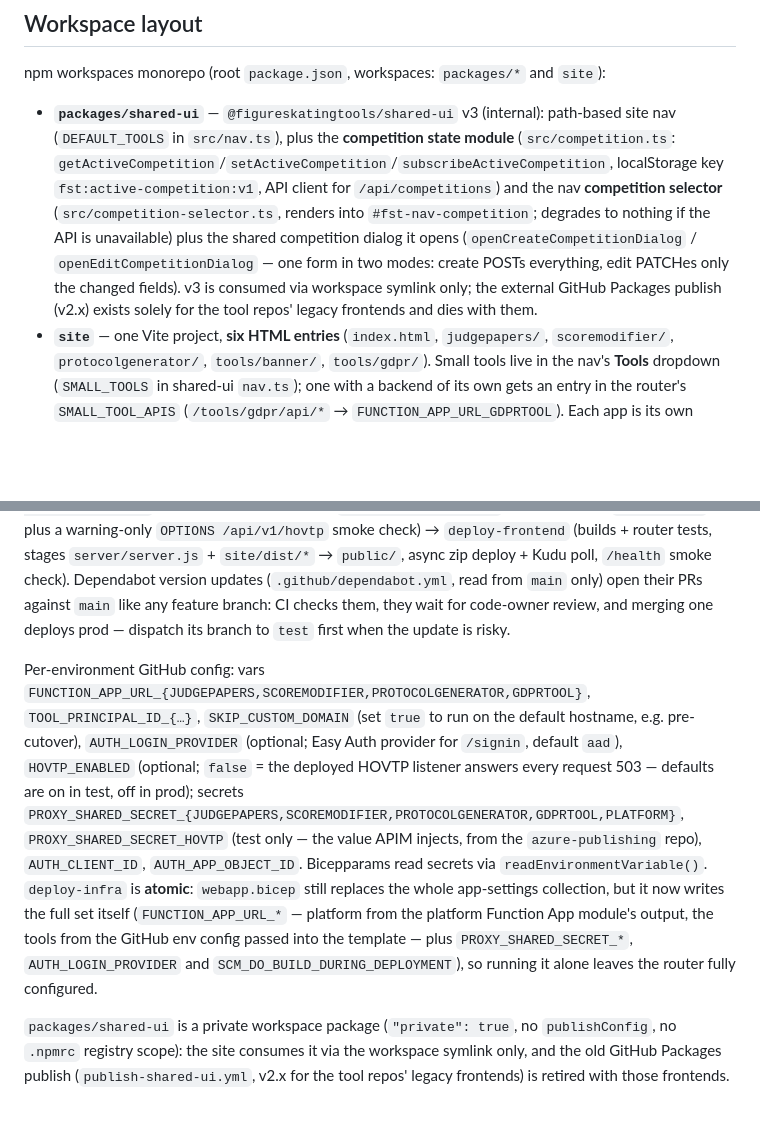
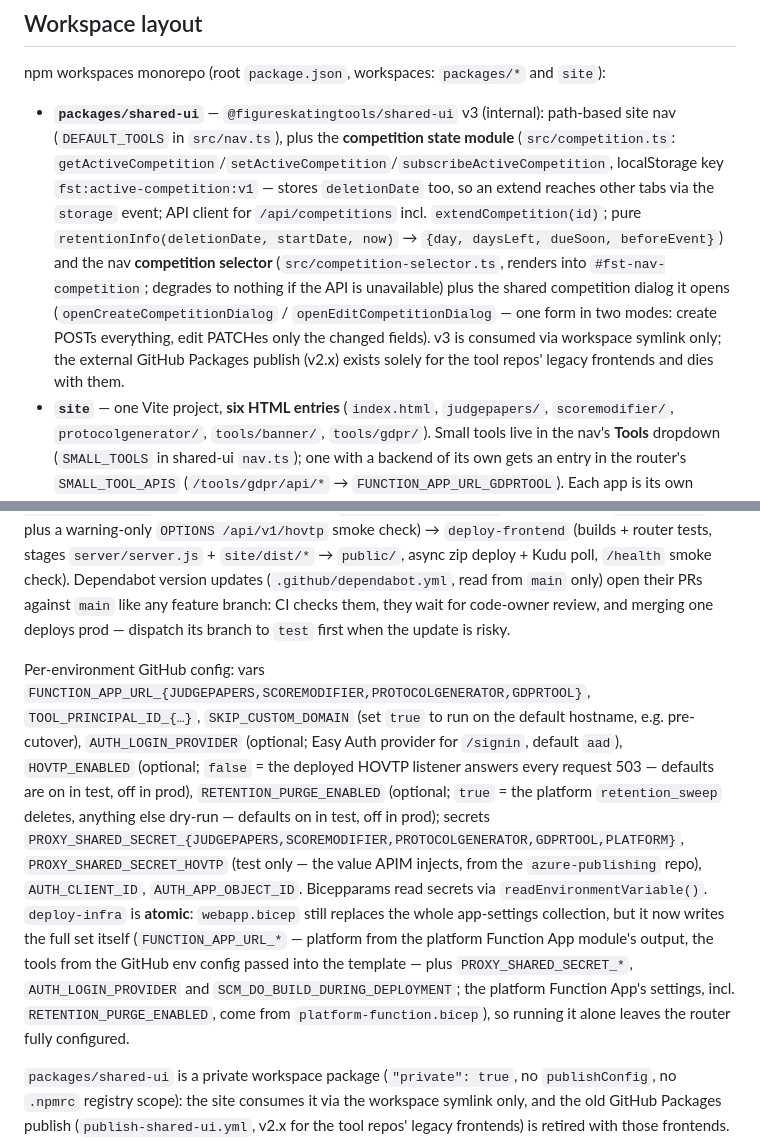
Before and after one commit to figureskatingtools/figureskatingtools-site, a Markdown page: CLAUDE.md, 2 parts joined by grey strips. GitHub-like rendering; blank space fills up the shorter version.

```diff
--- a/CLAUDE.md
+++ b/CLAUDE.md
@@ -10,6 +10,6 @@ The **single host for figureskatingtools.com** — an auth-gated App Service tha
 
 npm workspaces monorepo (root `package.json`, workspaces: `packages/*` and `site`):
 
-- **`packages/shared-ui`** — `@figureskatingtools/shared-ui` v3 (internal): path-based site nav (`DEFAULT_TOOLS` in `src/nav.ts`), plus the **competition state module** (`src/competition.ts`: `getActiveCompetition`/`setActiveCompetition`/`subscribeActiveCompetition`, localStorage key `fst:active-competition:v1`, API client for `/api/competitions`) and the nav **competition selector** (`src/competition-selector.ts`, renders into `#fst-nav-competition`; degrades to nothing if the API is unavailable) plus the shared competition dialog it opens (`openCreateCompetitionDialog` / `openEditCompetitionDialog` — one form in two modes: create POSTs everything, edit PATCHes only the changed fields). v3 is consumed via workspace symlink only; the external GitHub Packages publish (v2.x) exists solely for the tool repos' legacy frontends and dies with them.
+- **`packages/shared-ui`** — `@figureskatingtools/shared-ui` v3 (internal): path-based site nav (`DEFAULT_TOOLS` in `src/nav.ts`), plus the **competition state module** (`src/competition.ts`: `getActiveCompetition`/`setActiveCompetition`/`subscribeActiveCompetition`, localStorage key `fst:active-competition:v1` — stores `deletionDate` too, so an extend reaches other tabs via the `storage` event; API client for `/api/competitions` incl. `extendCompetition(id)`; pure `retentionInfo(deletionDate, startDate, now)` → `{day, daysLeft, dueSoon, beforeEvent}`) and the nav **competition selector** (`src/competition-selector.ts`, renders into `#fst-nav-competition`; degrades to nothing if the API is unavailable) plus the shared competition dialog it opens (`openCreateCompetitionDialog` / `openEditCompetitionDialog` — one form in two modes: create POSTs everything, edit PATCHes only the changed fields). v3 is consumed via workspace symlink only; the external GitHub Packages publish (v2.x) exists solely for the tool repos' legacy frontends and dies with them.
 - **`site`** — one Vite project, **six HTML entries** (`index.html`, `judgepapers/`, `scoremodifier/`, `protocolgenerator/`, `tools/banner/`, `tools/gdpr/`). Small tools live in the nav's **Tools** dropdown (`SMALL_TOOLS` in shared-ui `nav.ts`); one with a backend of its own gets an entry in the router's `SMALL_TOOL_APIS` (`/tools/gdpr/api/*` → `FUNCTION_APP_URL_GDPRTOOL`). Each app is its own document with its own unscoped `style.css` (`site/src/<app>/`) — CSS never crosses documents; don't import one app's CSS from another. Shared chrome is `site/src/shell.ts` (`fetchUser()` → `GET /userinfo` flat shape incl. `name` from the principal's name claim, `loginUrl(appPath)`/`logoutUrl()`, `renderSignInView`, `setupUserMenu`). Per-app API base constants: `const API_BASE = '/<tool>/api'` — never root-absolute `/api/...` inside tool apps (bare `/api` is the platform registry).
 - **`server`** — the zero-dependency Node router (`server.js`): static hosting of the Vite dist with per-prefix SPA fallback, `GET /userinfo`, `GET /health`, the public `GET /judgepapers/download?t=<token>` (the e-mailed judges'-papers link → judgepapers `/api/download_judge_papers`, which 302s to a short-lived blob URL; the second Easy Auth `excludedPaths` entry, so keep `JUDGEPAPERS_DOWNLOAD_PATH` and `webapp.bicep` in sync), and streaming proxies `/<tool>/api/*` → `FUNCTION_APP_URL_<TOOL>` and `/api/*` → `FUNCTION_APP_URL_PLATFORM`, injecting `x-proxy-secret` (per-target `PROXY_SHARED_SECRET_*`) + `x-forwarded-user-email`. Per-prefix CSP (protocolgenerator gets pdf.js allowances). Bodies are piped, never buffered (25 MB PDF / 100 MiB ZIP uploads flow through). `redirect-server.js` is the cutover-era 301 helper for old subdomains. See `server/README.md` for the env contract.
@@ -63,7 +65,7 @@ Surfaced **verbatim** in the public "What's New" panel: one plain user-facing ti
 
 `.github/workflows/deploy-site.yml` — push to `main` → prod; `test` only via `workflow_dispatch`. Five jobs: `set-environment` → `deploy-infra` (bicep + FIC/redirect-URI Graph step) → `deploy-platform-backend` (pytest, then zip deploy) → `deploy-hovtp-backend` (same shape for `infra/hovtp`, plus a warning-only `OPTIONS /api/v1/hovtp` smoke check) → `deploy-frontend` (builds + router tests, stages `server/server.js` + `site/dist/*` → `public/`, async zip deploy + Kudu poll, `/health` smoke check). Dependabot version updates (`.github/dependabot.yml`, read from `main` only) open their PRs against `main` like any feature branch: CI checks them, they wait for code-owner review, and merging one deploys prod — dispatch its branch to `test` first when the update is risky.
 
-Per-environment GitHub config: vars `FUNCTION_APP_URL_{JUDGEPAPERS,SCOREMODIFIER,PROTOCOLGENERATOR,GDPRTOOL}`, `TOOL_PRINCIPAL_ID_{…}`, `SKIP_CUSTOM_DOMAIN` (set `true` to run on the default hostname, e.g. pre-cutover), `AUTH_LOGIN_PROVIDER` (optional; Easy Auth provider for `/signin`, default `aad`), `HOVTP_ENABLED` (optional; `false` = the deployed HOVTP listener answers every request 503 — defaults are on in test, off in prod); secrets `PROXY_SHARED_SECRET_{JUDGEPAPERS,SCOREMODIFIER,PROTOCOLGENERATOR,GDPRTOOL,PLATFORM}`, `PROXY_SHARED_SECRET_HOVTP` (test only — the value APIM injects, from the `azure-publishing` repo), `AUTH_CLIENT_ID`, `AUTH_APP_OBJECT_ID`. Bicepparams read secrets via `readEnvironmentVariable()`. `deploy-infra` is **atomic**: `webapp.bicep` still replaces the whole app-settings collection, but it now writes the full set itself (`FUNCTION_APP_URL_*` — platform from the platform Function App module's output, the tools from the GitHub env config passed into the template — plus `PROXY_SHARED_SECRET_*`, `AUTH_LOGIN_PROVIDER` and `SCM_DO_BUILD_DURING_DEPLOYMENT`), so running it alone leaves the router fully configured.
+Per-environment GitHub config: vars `FUNCTION_APP_URL_{JUDGEPAPERS,SCOREMODIFIER,PROTOCOLGENERATOR,GDPRTOOL}`, `TOOL_PRINCIPAL_ID_{…}`, `SKIP_CUSTOM_DOMAIN` (set `true` to run on the default hostname, e.g. pre-cutover), `AUTH_LOGIN_PROVIDER` (optional; Easy Auth provider for `/signin`, default `aad`), `HOVTP_ENABLED` (optional; `false` = the deployed HOVTP listener answers every request 503 — defaults are on in test, off in prod), `RETENTION_PURGE_ENABLED` (optional; `true` = the platform `retention_sweep` deletes, anything else dry-run — defaults on in test, off in prod); secrets `PROXY_SHARED_SECRET_{JUDGEPAPERS,SCOREMODIFIER,PROTOCOLGENERATOR,GDPRTOOL,PLATFORM}`, `PROXY_SHARED_SECRET_HOVTP` (test only — the value APIM injects, from the `azure-publishing` repo), `AUTH_CLIENT_ID`, `AUTH_APP_OBJECT_ID`. Bicepparams read secrets via `readEnvironmentVariable()`. `deploy-infra` is **atomic**: `webapp.bicep` still replaces the whole app-settings collection, but it now writes the full set itself (`FUNCTION_APP_URL_*` — platform from the platform Function App module's output, the tools from the GitHub env config passed into the template — plus `PROXY_SHARED_SECRET_*`, `AUTH_LOGIN_PROVIDER` and `SCM_DO_BUILD_DURING_DEPLOYMENT`; the platform Function App's settings, incl. `RETENTION_PURGE_ENABLED`, come from `platform-function.bicep`), so running it alone leaves the router fully configured.
 
 `packages/shared-ui` is a private workspace package (`"private": true`, no `publishConfig`, no `.npmrc` registry scope): the site consumes it via the workspace symlink only, and the old GitHub Packages publish (`publish-shared-ui.yml`, v2.x for the tool repos' legacy frontends) is retired with those frontends. Migration/cutover order, old-subdomain redirects and the teardown checklist live in `infra/MIGRATION.md`. All jobs in the workflows pin `runs-on: ubuntu-26.04` rather than `ubuntu-latest` ([actions/runner-images#14748](https://github.com/actions/runner-images/issues/14748) flips `-latest` from 24.04 to 26.04 between 2026-10-19 and 2026-11-19); bump that label deliberately — verify via a `test`-environment dispatch first, roll back to `ubuntu-24.04` if needed — and never set it back to `ubuntu-latest`.
 
```
Also changed, not shown: other parts of CLAUDE.md (+4 -2 lines).
